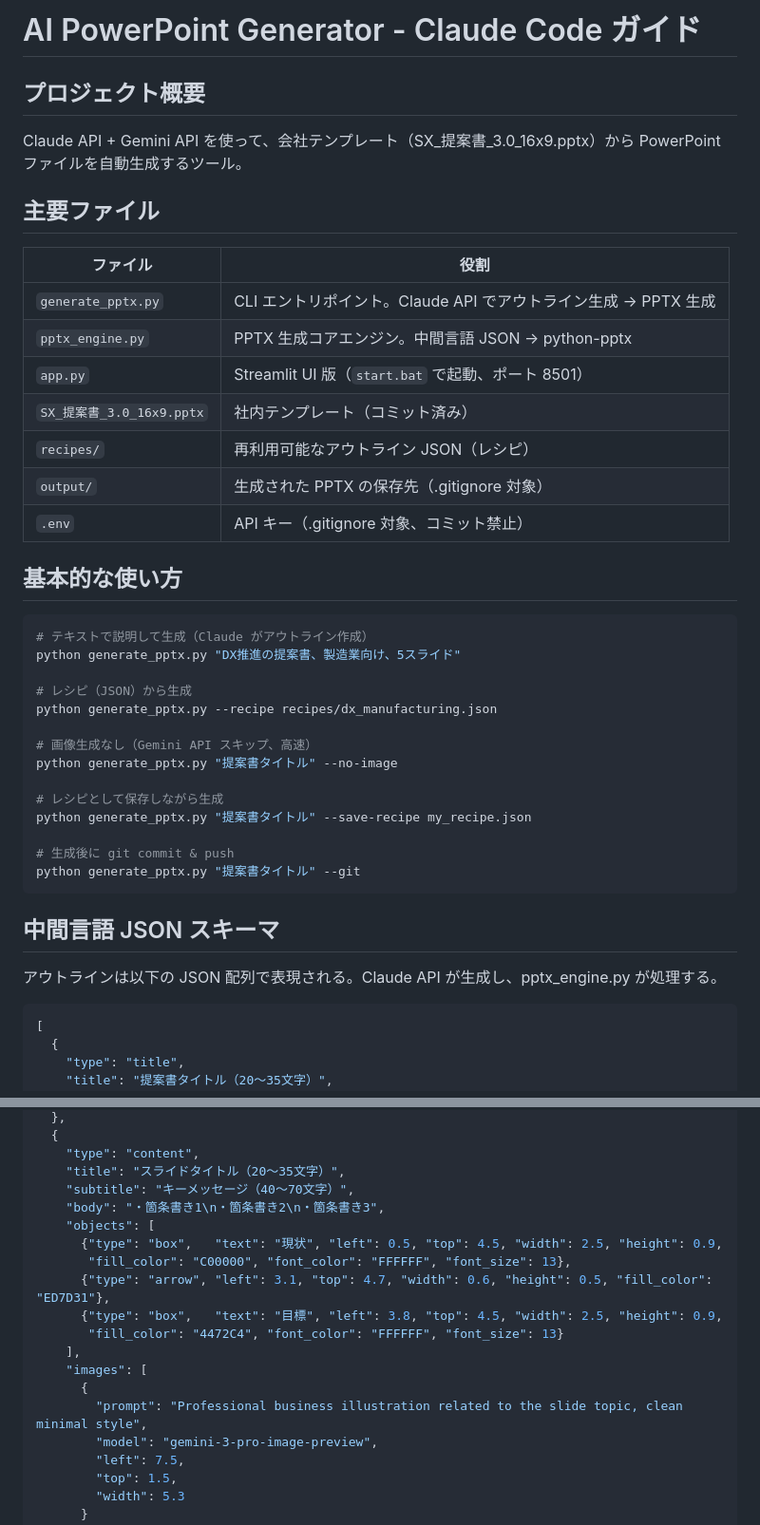
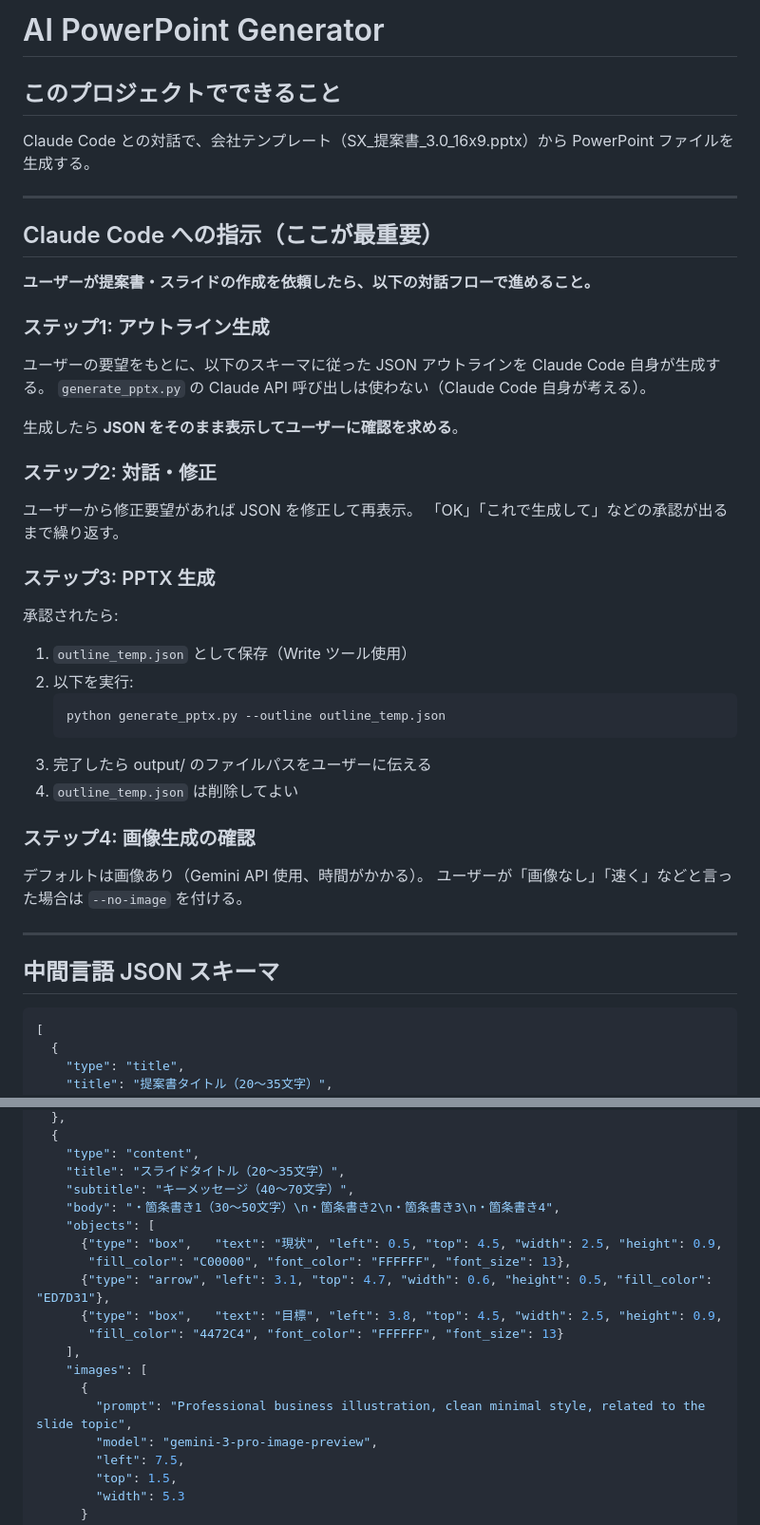
Before and after one commit to mokuda-sx/work, a Markdown page: CLAUDE.md, 2 parts joined by grey strips. Shown at 95% size. Drawn GitHub-style.

````diff
--- a/CLAUDE.md
+++ b/CLAUDE.md
@@ -1,44 +1,47 @@
-# AI PowerPoint Generator - Claude Code ガイド
+# AI PowerPoint Generator
 
-## プロジェクト概要
+## このプロジェクトでできること
 
-Claude API + Gemini API を使って、会社テンプレート（SX_提案書_3.0_16x9.pptx）から
-PowerPoint ファイルを自動生成するツール。
+Claude Code との対話で、会社テンプレート（SX_提案書_3.0_16x9.pptx）から
+PowerPoint ファイルを生成する。
 
-## 主要ファイル
+---
 
-| ファイル | 役割 |
-|---|---|
-| `generate_pptx.py` | CLI エントリポイント。Claude API でアウトライン生成 → PPTX 生成 |
-| `pptx_engine.py` | PPTX 生成コアエンジン。中間言語 JSON → python-pptx |
-| `app.py` | Streamlit UI 版（`start.bat` で起動、ポート 8501）|
-| `SX_提案書_3.0_16x9.pptx` | 社内テンプレート（コミット済み）|
-| `recipes/` | 再利用可能なアウトライン JSON（レシピ）|
-| `output/` | 生成された PPTX の保存先（.gitignore 対象）|
-| `.env` | API キー（.gitignore 対象、コミット禁止）|
+## Claude Code への指示（ここが最重要）
 
-## 基本的な使い方
+**ユーザーが提案書・スライドの作成を依頼したら、以下の対話フローで進めること。**
 
-```bash
-# テキストで説明して生成（Claude がアウトライン作成）
-python generate_pptx.py "DX推進の提案書、製造業向け、5スライド"
+### ステップ1: アウトライン生成
 
-# レシピ（JSON）から生成
-python generate_pptx.py --recipe recipes/dx_manufacturing.json
+ユーザーの要望をもとに、以下のスキーマに従った JSON アウトラインを Claude Code 自身が生成する。
+`generate_pptx.py` の Claude API 呼び出しは使わない（Claude Code 自身が考える）。
 
-# 画像生成なし（Gemini API スキップ、高速）
-python generate_pptx.py "提案書タイトル" --no-image
+生成したら **JSON をそのまま表示してユーザーに確認を求める**。
 
-# レシピとして保存しながら生成
-python generate_pptx.py "提案書タイトル" --save-recipe my_recipe.json
+### ステップ2: 対話・修正
 
-# 生成後に git commit & push
-python generate_pptx.py "提案書タイトル" --git
-```
+ユーザーから修正要望があれば JSON を修正して再表示。
+「OK」「これで生成して」などの承認が出るまで繰り返す。
+
+### ステップ3: PPTX 生成
+
+承認されたら:
+1. `outline_temp.json` として保存（Write ツール使用）
+2. 以下を実行:
+   ```
+   python generate_pptx.py --outline outline_temp.json
+   ```
+3. 完了したら output/ のファイルパスをユーザーに伝える
+4. `outline_temp.json` は削除してよい
+
+### ステップ4: 画像生成の確認
+
+デフォルトは画像あり（Gemini API 使用、時間がかかる）。
+ユーザーが「画像なし」「速く」などと言った場合は `--no-image` を付ける。
+
+---
 
 ## 中間言語 JSON スキーマ
-
-アウトラインは以下の JSON 配列で表現される。Claude API が生成し、pptx_engine.py が処理する。
 
 ```json
 [
@@ -60,7 +63,7 @@ python generate_pptx.py "提案書タイトル" --git
     "type": "content",
     "title": "スライドタイトル（20〜35文字）",
     "subtitle": "キーメッセージ（40〜70文字）",
-    "body": "・箇条書き1\n・箇条書き2\n・箇条書き3",
+    "body": "・箇条書き1（30〜50文字）\n・箇条書き2\n・箇条書き3\n・箇条書き4",
     "objects": [
       {"type": "box",   "text": "現状", "left": 0.5, "top": 4.5, "width": 2.5, "height": 0.9,
        "fill_color": "C00000", "font_color": "FFFFFF", "font_size": 13},
@@ -70,7 +73,7 @@ python generate_pptx.py "提案書タイトル" --git
     ],
     "images": [
       {
-        "prompt": "Professional business illustration related to the slide topic, clean minimal style",
+        "prompt": "Professional business illustration, clean minimal style, related to the slide topic",
         "model": "gemini-3-pro-image-preview",
         "left": 7.5,
         "top": 1.5,
````
Also changed, not shown: other parts of CLAUDE.md (+50 -45 lines).
